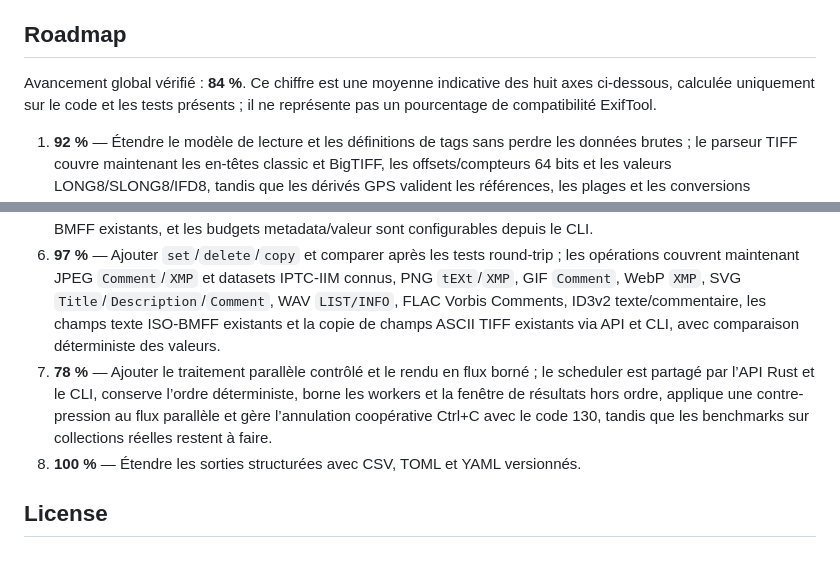
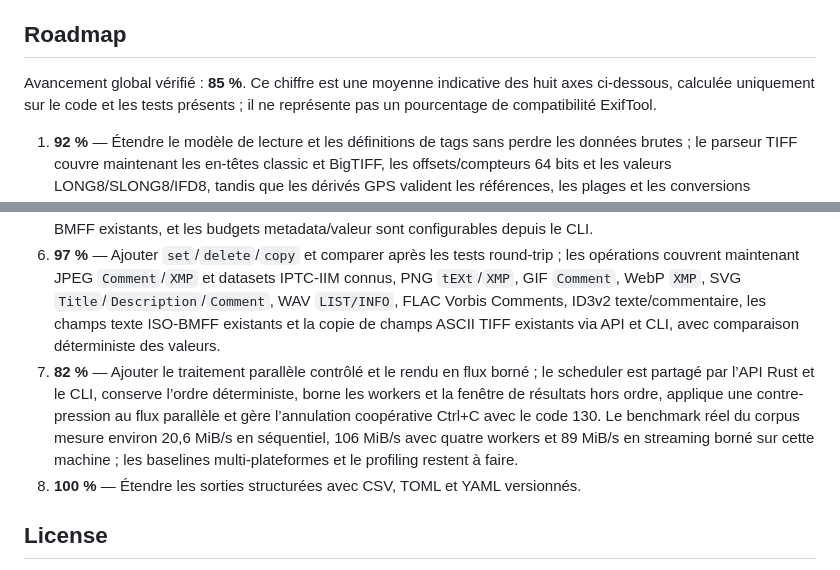
Before and after one commit to OthmaneBlial/Metra, a Markdown page: README.md, 2 parts joined by grey strips. Drawn GitHub-style.

Commit message:
docs: record benchmark evidence

```diff
--- a/README.md
+++ b/README.md
@@ -251,7 +251,7 @@ test Metra and benchmark numbers remain machine-specific.
 
 ## Roadmap
 
-Avancement global vérifié : **84 %**. Ce chiffre est une moyenne indicative des
+Avancement global vérifié : **85 %**. Ce chiffre est une moyenne indicative des
 huit axes ci-dessous, calculée uniquement sur le code et les tests présents ; il
 ne représente pas un pourcentage de compatibilité ExifTool.
 
@@ -261,7 +261,7 @@ ne représente pas un pourcentage de compatibilité ExifTool.
 4. **98 %** — Étendre XMP/IPTC/ICC/ID3 et isoler les espaces MakerNote ; XMP est maintenant réécrit de façon bornée pour JPEG APP1, WebP et PNG, les datasets IPTC-IIM connus peuvent être réécrits dans les ressources Photoshop APP13, les profils ICC fragmentés JPEG, PNG `iCCP` et WebP `ICCP` sont inspectés sous limites avec descriptions texte et valeurs XYZ courantes, les références XML sûres sont décodées sans entités personnalisées, les textes PNG compressés sont déployés sous budget, les champs texte/commentaires ID3v2 courants restent sous limites explicites, et les conteneurs MakerNote courants sont identifiés ; des IFD Nikon Type 2 et Canon bornés exposent maintenant leurs champs connus et conservent les valeurs inconnues décodables, avec offsets de source absolus testés.
 5. **72 %** — Concevoir l’écriture read-modify-write avec validation et remplacement atomique ; dix writers bornés couvrent maintenant JPEG, TIFF/BigTIFF, PNG, GIF, WebP, SVG, WAV, FLAC, ID3v2 et les champs texte ISO-BMFF existants, et les budgets metadata/valeur sont configurables depuis le CLI.
 6. **97 %** — Ajouter `set`/`delete`/`copy` et comparer après les tests round-trip ; les opérations couvrent maintenant JPEG `Comment`/`XMP` et datasets IPTC-IIM connus, PNG `tEXt`/`XMP`, GIF `Comment`, WebP `XMP`, SVG `Title`/`Description`/`Comment`, WAV `LIST/INFO`, FLAC Vorbis Comments, ID3v2 texte/commentaire, les champs texte ISO-BMFF existants et la copie de champs ASCII TIFF existants via API et CLI, avec comparaison déterministe des valeurs.
-7. **78 %** — Ajouter le traitement parallèle contrôlé et le rendu en flux borné ; le scheduler est partagé par l’API Rust et le CLI, conserve l’ordre déterministe, borne les workers et la fenêtre de résultats hors ordre, applique une contre-pression au flux parallèle et gère l’annulation coopérative Ctrl+C avec le code 130, tandis que les benchmarks sur collections réelles restent à faire.
+7. **82 %** — Ajouter le traitement parallèle contrôlé et le rendu en flux borné ; le scheduler est partagé par l’API Rust et le CLI, conserve l’ordre déterministe, borne les workers et la fenêtre de résultats hors ordre, applique une contre-pression au flux parallèle et gère l’annulation coopérative Ctrl+C avec le code 130. Le benchmark réel du corpus mesure environ 20,6 MiB/s en séquentiel, 106 MiB/s avec quatre workers et 89 MiB/s en streaming borné sur cette machine ; les baselines multi-plateformes et le profiling restent à faire.
 8. **100 %** — Étendre les sorties structurées avec CSV, TOML et YAML versionnés.
 
 ## License
```
